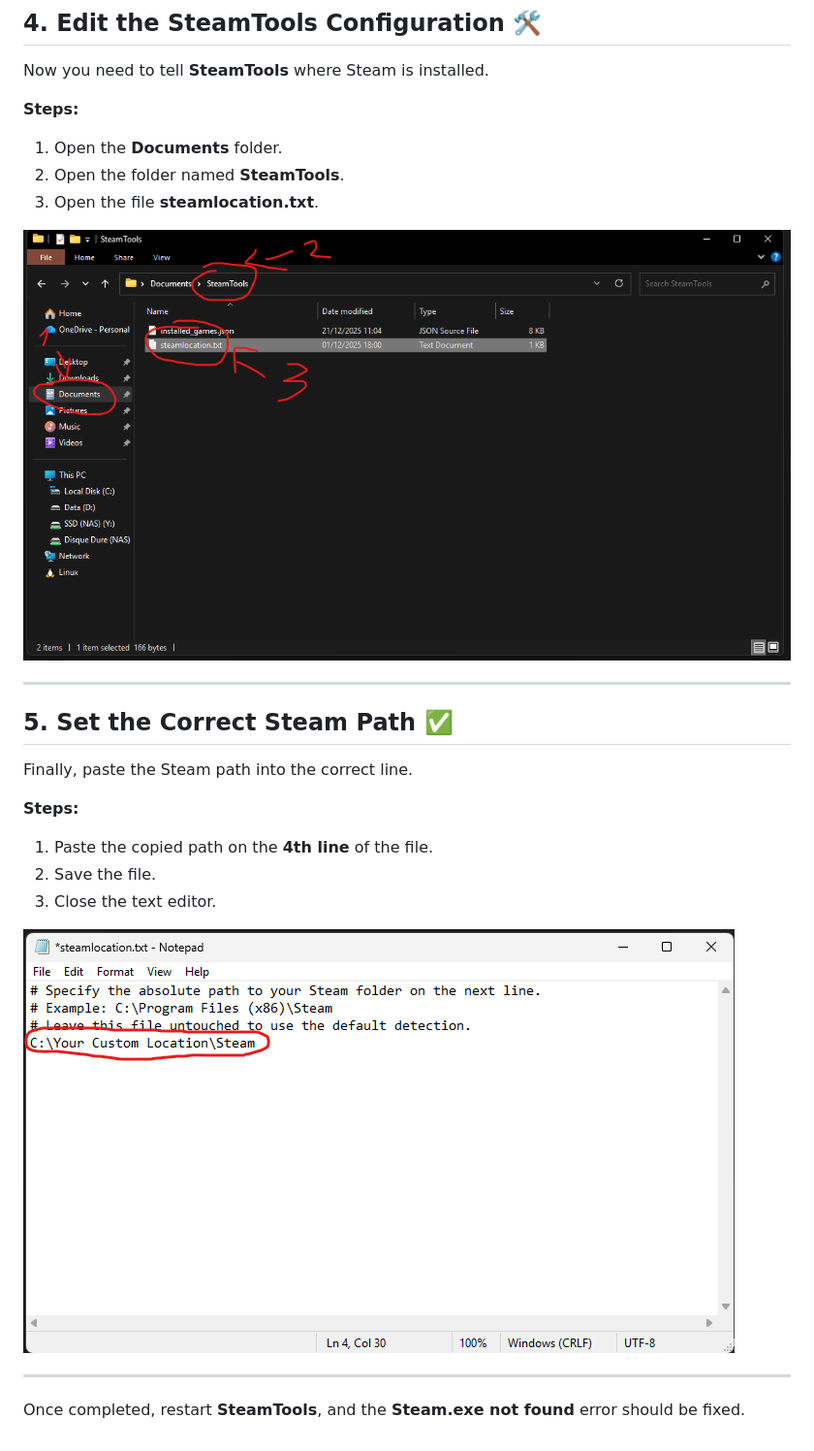
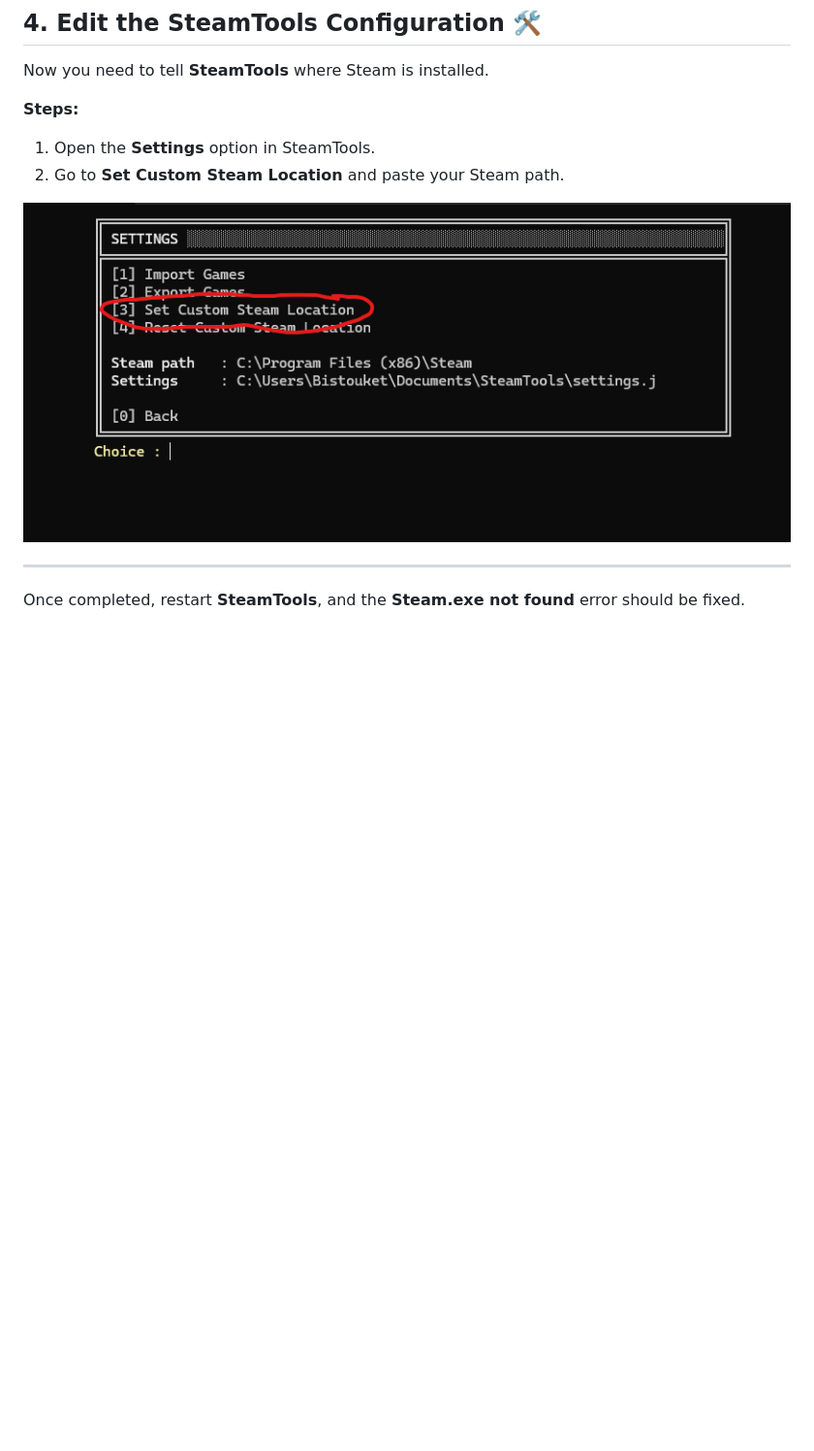
Before and after one commit to ayka-667/docs.steamtools.app, a Markdown page: Common errors/Steam Not Found.md, the part around the change. Shown: that part at 97% size. Drawn GitHub-style; pictures changed too: _images/steamnotfound4.png; blank space fills up the shorter version.

```diff
--- a/Common errors/Steam Not Found.md
+++ b/Common errors/Steam Not Found.md
@@ -50,25 +50,11 @@ Once the Steam folder is open, you must copy its full path.
 Now you need to tell **SteamTools** where Steam is installed.
 
 **Steps:**
-1. Open the **Documents** folder.
-2. Open the folder named **SteamTools**.
-3. Open the file **steamlocation.txt**.
+1. Open the **Settings** option in SteamTools.
+2. Go to **Set Custom Steam Location** and paste your Steam path.
 
 ![Open steamlocation.txt](../_images/steamnotfound4.png)
 
 ---
 
-## 5. Set the Correct Steam Path ✅
-
-Finally, paste the Steam path into the correct line.
-
-**Steps:**
-1. Paste the copied path on the **4th line** of the file.
-2. Save the file.
-3. Close the text editor.
-
-![Paste Path](../_images/steamnotfound5.png)
-
----
-
 Once completed, restart **SteamTools**, and the **Steam.exe not found** error should be fixed.
```
Also changed, not shown: Common errors/Buy.md (+16 -8 lines), Extra/achivements.md (added, +7 -0 lines), Extra/multiplayer.md (added, +13 -0 lines), Extra/st-fixer.md (added, +53 -0 lines), Extra/unlock-dlc.md (added, +29 -0 lines), Fixes/Denuvo.md (added, +20 -0 lines), Fixes/General Fixes.md (added, +20 -0 lines), _images/denuvo.png (added), 5 other files.
